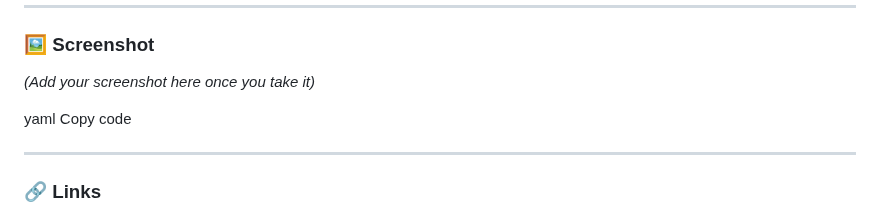
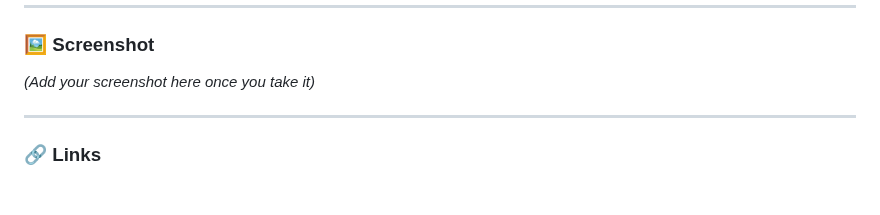
Before and after one commit to Vanessa30043/REST_Countries_API_Project, a Markdown page: rest-countries-api-with-color-theme-switcher-master 2/README.md, the part around the change. Rendered like a GitHub page; blank space fills up the shorter version.

```diff
--- a/rest-countries-api-with-color-theme-switcher-master 2/README.md
+++ b/rest-countries-api-with-color-theme-switcher-master 2/README.md
@@ -46,8 +46,7 @@ This project also allowed me to practice concepts I previously used in my **Type
 *(Add your screenshot here once you take it)*
 
 
-yaml
-Copy code
+
 
 ---
 
```
Also changed, not shown: rest-countries-api-with-color-theme-switcher-master 2/Project_Plan.md (+140 -0 lines).
